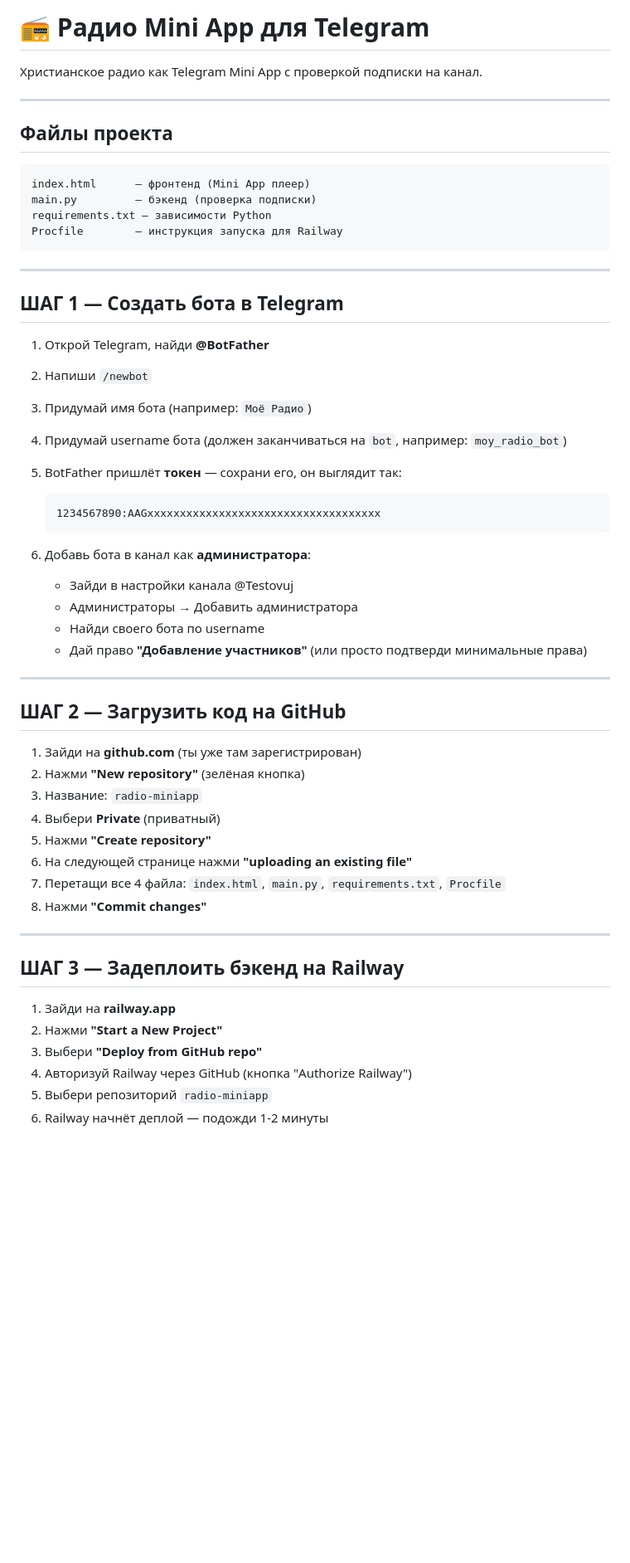
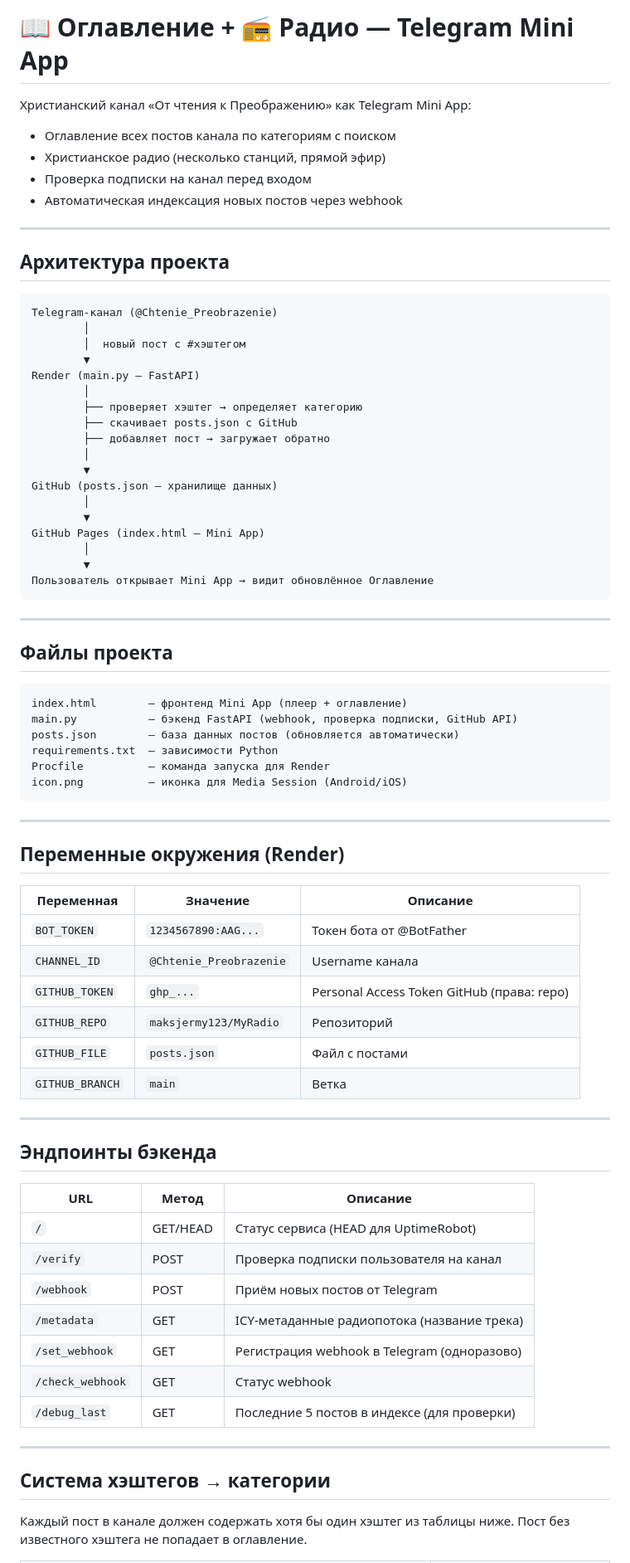
Before and after one commit to maksjermy123/MyRadio, a Markdown page: README.md, the part around one of its changes. Shown at 83% size. GitHub-like rendering; blank space fills up the shorter version.

````diff
--- a/README.md
+++ b/README.md
@@ -1,58 +1,79 @@
-# 📻 Радио Mini App для Telegram
+# 📖 Оглавление + 📻 Радио — Telegram Mini App
 
-Христианское радио как Telegram Mini App с проверкой подписки на канал.
+Христианский канал «От чтения к Преображению» как Telegram Mini App:
+- Оглавление всех постов канала по категориям с поиском
+- Христианское радио (несколько станций, прямой эфир)
+- Проверка подписки на канал перед входом
+- Автоматическая индексация новых постов через webhook
+
+---
+
+## Архитектура проекта
+
+```
+Telegram-канал (@Chtenie_Preobrazenie)
+        │
+        │  новый пост с #хэштегом
+        ▼
+Render (main.py — FastAPI)
+        │
+        ├── проверяет хэштег → определяет категорию
+        ├── скачивает posts.json с GitHub
+        ├── добавляет пост → загружает обратно
+        │
+        ▼
+GitHub (posts.json — хранилище данных)
+        │
+        ▼
+GitHub Pages (index.html — Mini App)
+        │
+        ▼
+Пользователь открывает Mini App → видит обновлённое Оглавление
+```
 
 ---
 
 ## Файлы проекта
 
 ```
-index.html      — фронтенд (Mini App плеер)
-main.py         — бэкенд (проверка подписки)
-requirements.txt — зависимости Python
-Procfile        — инструкция запуска для Railway
+index.html        — фронтенд Mini App (плеер + оглавление)
+main.py           — бэкенд FastAPI (webhook, проверка подписки, GitHub API)
+posts.json        — база данных постов (обновляется автоматически)
+requirements.txt  — зависимости Python
+Procfile          — команда запуска для Render
+icon.png          — иконка для Media Session (Android/iOS)
 ```
 
 ---
 
-## ШАГ 1 — Создать бота в Telegram
+## Переменные окружения (Render)
 
-1. Открой Telegram, найди **@BotFather**
-2. Напиши `/newbot`
-3. Придумай имя бота (например: `Моё Радио`)
-4. Придумай username бота (должен заканчиваться на `bot`, например: `moy_radio_bot`)
-5. BotFather пришлёт **токен** — сохрани его, он выглядит так:
-   ```
-   1234567890:AAGxxxxxxxxxxxxxxxxxxxxxxxxxxxxxxxxxxxx
-   ```
-
-6. Добавь бота в канал как **администратора**:
-   - Зайди в настройки канала @Testovuj
-   - Администраторы → Добавить администратора
-   - Найди своего бота по username
-   - Дай право **"Добавление участников"** (или просто подтверди минимальные права)
+| Переменная | Значение | Описание |
+|---|---|---|
+| `BOT_TOKEN` | `1234567890:AAG...` | Токен бота от @BotFather |
+| `CHANNEL_ID` | `@Chtenie_Preobrazenie` | Username канала |
+| `GITHUB_TOKEN` | `ghp_...` | Personal Access Token GitHub (права: repo) |
+| `GITHUB_REPO` | `maksjermy123/MyRadio` | Репозиторий |
+| `GITHUB_FILE` | `posts.json` | Файл с постами |
+| `GITHUB_BRANCH` | `main` | Ветка |
 
 ---
 
-## ШАГ 2 — Загрузить код на GitHub
+## Эндпоинты бэкенда
 
-1. Зайди на **github.com** (ты уже там зарегистрирован)
-2. Нажми **"New repository"** (зелёная кнопка)
-3. Название: `radio-miniapp`
-4. Выбери **Private** (приватный)
-5. Нажми **"Create repository"**
-6. На следующей странице нажми **"uploading an existing file"**
-7. Перетащи все 4 файла: `index.html`, `main.py`, `requirements.txt`, `Procfile`
-8. Нажми **"Commit changes"**
+| URL | Метод | Описание |
+|---|---|---|
+| `/` | GET/HEAD | Статус сервиса (HEAD для UptimeRobot) |
+| `/verify` | POST | Проверка подписки пользователя на канал |
+| `/webhook` | POST | Приём новых постов от Telegram |
+| `/metadata` | GET | ICY-метаданные радиопотока (название трека) |
+| `/set_webhook` | GET | Регистрация webhook в Telegram (одноразово) |
+| `/check_webhook` | GET | Статус webhook |
+| `/debug_last` | GET | Последние 5 постов в индексе (для проверки) |
 
 ---
 
-## ШАГ 3 — Задеплоить бэкенд на Railway
+## Система хэштегов → категории
 
-1. Зайди на **railway.app**
-2. Нажми **"Start a New Project"**
-3. Выбери **"Deploy from GitHub repo"**
-4. Авторизуй Railway через GitHub (кнопка "Authorize Railway")
-5. Выбери репозиторий `radio-miniapp`
-6. Railway начнёт деплой — подожди 1-2 минуты
+Каждый пост в канале должен содержать хотя бы один хэштег из таблицы ниже. Пост без известного хэштега не попадает в оглавление.
 
````
Also changed, not shown: other parts of README.md (+130 -45 lines).
